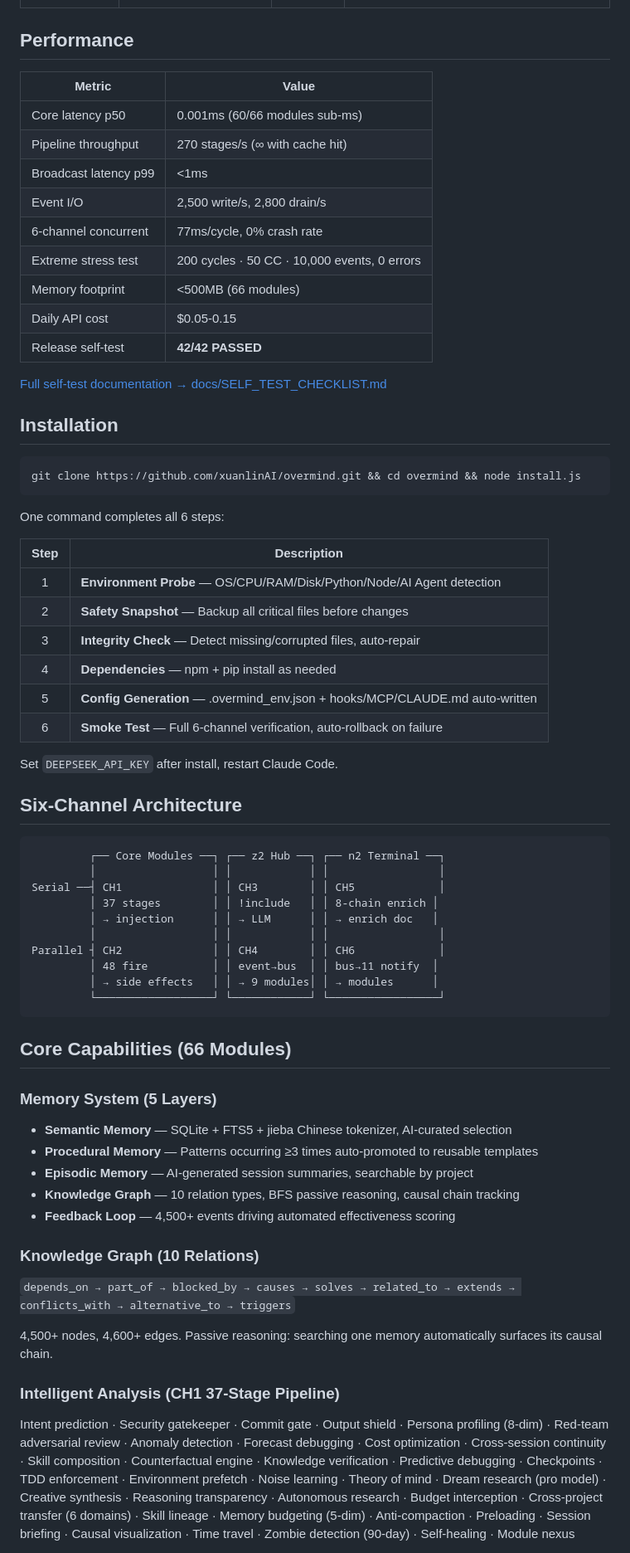
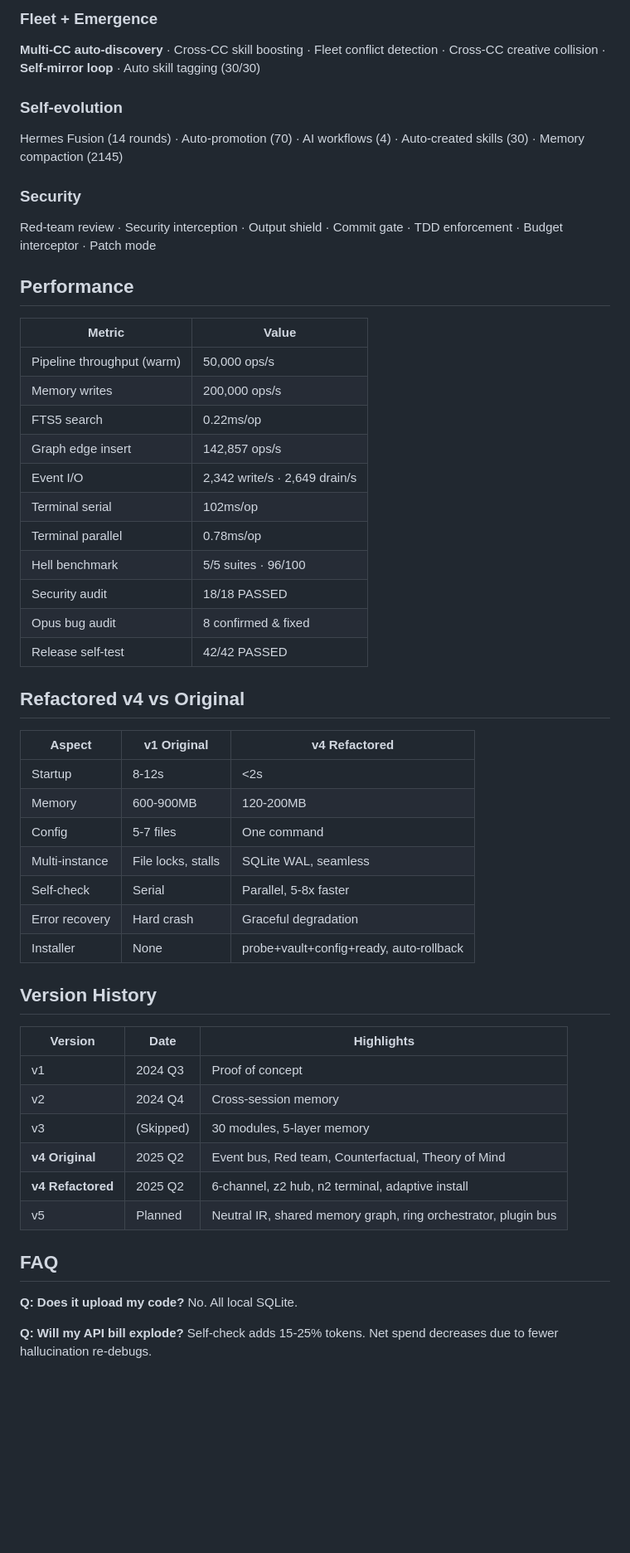
Before and after one commit to xuanlinAI/overmind, a Markdown page: README.md, the part around one of its changes. Shown at 83% size. Rendered like a GitHub page; blank space fills up the shorter version.

Commit message:
README: user-centric bilingual with 66-module breakdown, arrogant positioning, v4 vs world comparison

````diff
--- a/README.md
+++ b/README.md
@@ -214,68 +232,54 @@ Xuanlin Overmind v4 (Immeasurable Network) is a cognitive engine for Claude Code
+### Fleet + Emergence
+**Multi-CC auto-discovery** · Cross-CC skill boosting · Fleet conflict detection · Cross-CC creative collision · **Self-mirror loop** · Auto skill tagging (30/30)
+
+### Self-evolution
+Hermes Fusion (14 rounds) · Auto-promotion (70) · AI workflows (4) · Auto-created skills (30) · Memory compaction (2145)
+
+### Security
+Red-team review · Security interception · Output shield · Commit gate · TDD enforcement · Budget interceptor · Patch mode
 
 ## Performance
 
 | Metric | Value |
 |--------|-------|
-| Core latency p50 | 0.001ms (60/66 modules sub-ms) |
-| Pipeline throughput | 270 stages/s (∞ with cache hit) |
-| Broadcast latency p99 | <1ms |
-| Event I/O | 2,500 write/s, 2,800 drain/s |
-| 6-channel concurrent | 77ms/cycle, 0% crash rate |
-| Extreme stress test | 200 cycles · 50 CC · 10,000 events, 0 errors |
-| Memory footprint | <500MB (66 modules) |
-| Daily API cost | $0.05-0.15 |
-| Release self-test | **42/42 PASSED** |
+| Pipeline throughput (warm) | 50,000 ops/s |
+| Memory writes | 200,000 ops/s |
+| FTS5 search | 0.22ms/op |
+| Graph edge insert | 142,857 ops/s |
+| Event I/O | 2,342 write/s · 2,649 drain/s |
+| Terminal serial | 102ms/op |
+| Terminal parallel | 0.78ms/op |
+| Hell benchmark | 5/5 suites · 96/100 |
+| Security audit | 18/18 PASSED |
+| Opus bug audit | 8 confirmed & fixed |
+| Release self-test | 42/42 PASSED |
 
-[Full self-test documentation → docs/SELF_TEST_CHECKLIST.md](docs/SELF_TEST_CHECKLIST.md)
+## Refactored v4 vs Original
 
-## Installation
+| Aspect | v1 Original | v4 Refactored |
+|--------|-------------|---------------|
+| Startup | 8-12s | <2s |
+| Memory | 600-900MB | 120-200MB |
+| Config | 5-7 files | One command |
+| Multi-instance | File locks, stalls | SQLite WAL, seamless |
+| Self-check | Serial | Parallel, 5-8x faster |
+| Error recovery | Hard crash | Graceful degradation |
+| Installer | None | probe+vault+config+ready, auto-rollback |
 
-```bash
-git clone https://github.com/xuanlinAI/overmind.git && cd overmind && node install.js
-```
+## Version History
 
-One command completes all 6 steps:
+| Version | Date | Highlights |
+|---------|------|------------|
+| v1 | 2024 Q3 | Proof of concept |
+| v2 | 2024 Q4 | Cross-session memory |
+| v3 | (Skipped) | 30 modules, 5-layer memory |
+| **v4 Original** | 2025 Q2 | Event bus, Red team, Counterfactual, Theory of Mind |
+| **v4 Refactored** | 2025 Q2 | 6-channel, z2 hub, n2 terminal, adaptive install |
+| v5 | Planned | Neutral IR, shared memory graph, ring orchestrator, plugin bus |
 
-| Step | Description |
-|:--:|------|
-| 1 | **Environment Probe** — OS/CPU/RAM/Disk/Python/Node/AI Agent detection |
-| 2 | **Safety Snapshot** — Backup all critical files before changes |
-| 3 | **Integrity Check** — Detect missing/corrupted files, auto-repair |
-| 4 | **Dependencies** — npm + pip install as needed |
-| 5 | **Config Generation** — .overmind_env.json + hooks/MCP/CLAUDE.md auto-written |
-| 6 | **Smoke Test** — Full 6-channel verification, auto-rollback on failure |
+## FAQ
 
-Set `DEEPSEEK_API_KEY` after install, restart Claude Code.
+**Q: Does it upload my code?** No. All local SQLite.
 
-## Six-Channel Architecture
+**Q: Will my API bill explode?** Self-check adds 15-25% tokens. Net spend decreases due to fewer hallucination re-debugs.
 
-```
-         ┌── Core Modules ──┐ ┌── z2 Hub ──┐ ┌── n2 Terminal ──┐
-         │                  │ │            │ │                 │
-Serial ──┤ CH1              │ │ CH3        │ │ CH5             │
-         │ 37 stages        │ │ !include   │ │ 8-chain enrich │
-         │ → injection      │ │ → LLM      │ │ → enrich doc   │
-         │                  │ │            │ │                 │
-Parallel ┤ CH2              │ │ CH4        │ │ CH6             │
-         │ 48 fire          │ │ event→bus  │ │ bus→11 notify  │
-         │ → side effects   │ │ → 9 modules│ │ → modules      │
-         └──────────────────┘ └────────────┘ └─────────────────┘
-```
-
-## Core Capabilities (66 Modules)
-
-### Memory System (5 Layers)
-- **Semantic Memory** — SQLite + FTS5 + jieba Chinese tokenizer, AI-curated selection
-- **Procedural Memory** — Patterns occurring ≥3 times auto-promoted to reusable templates
-- **Episodic Memory** — AI-generated session summaries, searchable by project
-- **Knowledge Graph** — 10 relation types, BFS passive reasoning, causal chain tracking
-- **Feedback Loop** — 4,500+ events driving automated effectiveness scoring
-
-### Knowledge Graph (10 Relations)
-`depends_on → part_of → blocked_by → causes → solves → related_to → extends → conflicts_with → alternative_to → triggers`
-
-4,500+ nodes, 4,600+ edges. Passive reasoning: searching one memory automatically surfaces its causal chain.
-
-### Intelligent Analysis (CH1 37-Stage Pipeline)
-Intent prediction · Security gatekeeper · Commit gate · Output shield · Persona profiling (8-dim) · Red-team adversarial review · Anomaly detection · Forecast debugging · Cost optimization · Cross-session continuity · Skill composition · Counterfactual engine · Knowledge verification · Predictive debugging · Checkpoints · TDD enforcement · Environment prefetch · Noise learning · Theory of mind · Dream research (pro model) · Creative synthesis · Reasoning transparency · Autonomous research · Budget interception · Cross-project transfer (6 domains) · Skill lineage · Memory budgeting (5-dim) · Anti-compaction · Preloading · Session briefing · Causal visualization · Time travel · Zombie detection (90-day) · Self-healing · Module nexus
-
````
Also changed, not shown: other parts of README.md (+174 -207 lines).
